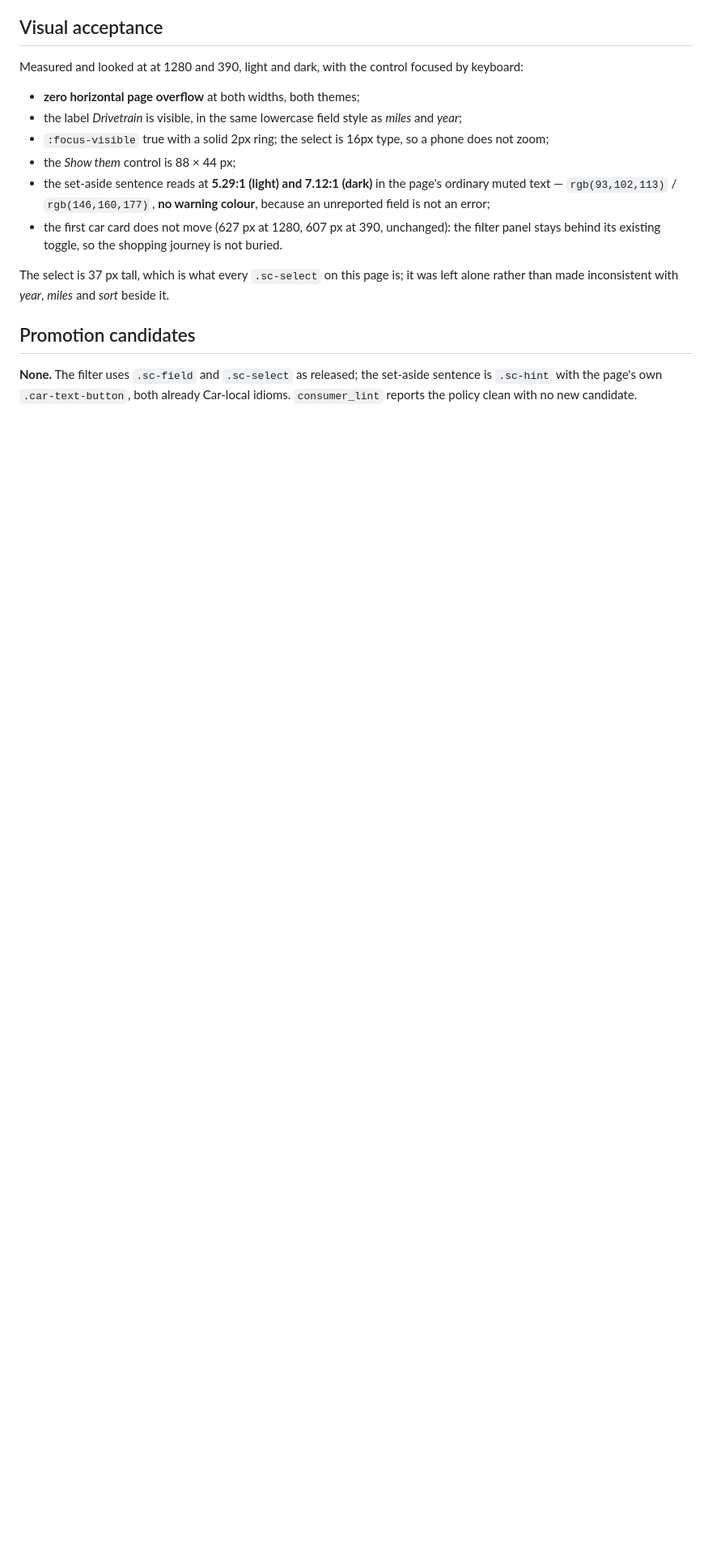
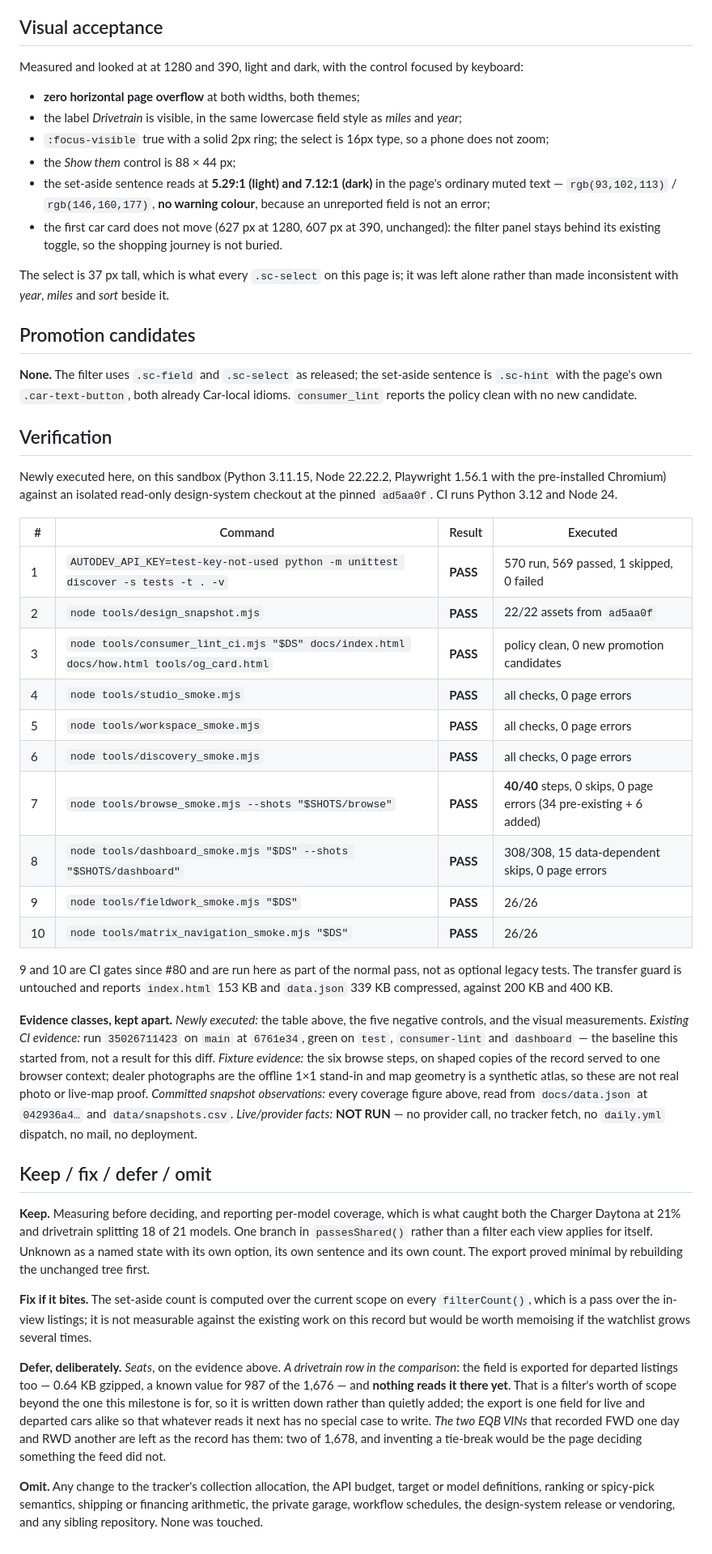
Before and after one commit to spicyChicken59/SpicyCar, a Markdown page: docs/design-review/narrowing-by-drivetrain.md, the part around the change. Shown at 81% size. Drawn GitHub-style; blank space fills up the shorter version.

Commit message:
Record the verification pass and the deferral I chose not to make quietly
Ten commands, all PASS, with executed counts: 570 Python tests, 22/22 assets,
lint clean with no new promotion candidate, studio/workspace/discovery green,
browse 40/40 with zero skips, dashboard 308/308 with 15 data-dependent skips,
and the two harnesses #80 made CI gates at 26/26 each, run here as part of the
normal pass rather than as optional legacy tests. The transfer guard is
untouched and reports 153 KB and 339 KB against 200 and 400.

And the one thing that would have been easy to add without saying so. The field
is exported for departed listings as well as live ones, and nothing reads it
there: 0.64 KB gzipped, a known value for 987 of 1,676. A drivetrain row in the
comparison would use it and would be a few lines, but it is a second feature in
a milestone for one filter, so it is written down as a defer with its cost
measured rather than slipped in. The export stays one field for live and
departed cars alike so whatever reads it next has no special case to write.

Co-Authored-By: Claude Opus 5 <noreply@anthropic.com>
Claude-Session: https://claude.ai/code/session_018WGcdX88dK3JfobNU9WT5F

```diff
--- a/docs/design-review/narrowing-by-drivetrain.md
+++ b/docs/design-review/narrowing-by-drivetrain.md
@@ -125,3 +125,61 @@ rather than made inconsistent with *year*, *miles* and *sort* beside it.
 **None.** The filter uses `.sc-field` and `.sc-select` as released; the set-aside sentence is
 `.sc-hint` with the page's own `.car-text-button`, both already Car-local idioms. `consumer_lint`
 reports the policy clean with no new candidate.
+
+## Verification
+
+Newly executed here, on this sandbox (Python 3.11.15, Node 22.22.2, Playwright 1.56.1 with the
+pre-installed Chromium) against an isolated read-only design-system checkout at the pinned
+`ad5aa0f`. CI runs Python 3.12 and Node 24.
+
+| # | Command | Result | Executed |
+| --- | --- | --- | --- |
+| 1 | `AUTODEV_API_KEY=test-key-not-used python -m unittest discover -s tests -t . -v` | **PASS** | 570 run, 569 passed, 1 skipped, 0 failed |
+| 2 | `node tools/design_snapshot.mjs` | **PASS** | 22/22 assets from `ad5aa0f` |
+| 3 | `node tools/consumer_lint_ci.mjs "$DS" docs/index.html docs/how.html tools/og_card.html` | **PASS** | policy clean, 0 new promotion candidates |
+| 4 | `node tools/studio_smoke.mjs` | **PASS** | all checks, 0 page errors |
+| 5 | `node tools/workspace_smoke.mjs` | **PASS** | all checks, 0 page errors |
+| 6 | `node tools/discovery_smoke.mjs` | **PASS** | all checks, 0 page errors |
+| 7 | `node tools/browse_smoke.mjs --shots "$SHOTS/browse"` | **PASS** | **40/40** steps, 0 skips, 0 page errors (34 pre-existing + 6 added) |
+| 8 | `node tools/dashboard_smoke.mjs "$DS" --shots "$SHOTS/dashboard"` | **PASS** | 308/308, 15 data-dependent skips, 0 page errors |
+| 9 | `node tools/fieldwork_smoke.mjs "$DS"` | **PASS** | 26/26 |
+| 10 | `node tools/matrix_navigation_smoke.mjs "$DS"` | **PASS** | 26/26 |
+
+9 and 10 are CI gates since #80 and are run here as part of the normal pass, not as optional
+legacy tests. The transfer guard is untouched and reports `index.html` 153 KB and `data.json`
+339 KB compressed, against 200 KB and 400 KB.
+
+**Evidence classes, kept apart.** *Newly executed:* the table above, the five negative controls,
+and the visual measurements. *Existing CI evidence:* run `35026711423` on `main` at `6761e34`,
+green on `test`, `consumer-lint` and `dashboard` — the baseline this started from, not a result
+for this diff. *Fixture evidence:* the six browse steps, on shaped copies of the record served
+to one browser context; dealer photographs are the offline 1×1 stand-in and map geometry is a
+synthetic atlas, so these are not real photo or live-map proof. *Committed snapshot
+observations:* every coverage figure above, read from `docs/data.json` at `042936a4…` and
+`data/snapshots.csv`. *Live/provider facts:* **NOT RUN** — no provider call, no tracker fetch,
+no `daily.yml` dispatch, no mail, no deployment.
+
+## Keep / fix / defer / omit
+
+**Keep.** Measuring before deciding, and reporting per-model coverage, which is what caught
+both the Charger Daytona at 21% and drivetrain splitting 18 of 21 models. One branch in
+`passesShared()` rather than a filter each view applies for itself. Unknown as a named state
+with its own option, its own sentence and its own count. The export proved minimal by rebuilding
+the unchanged tree first.
+
+**Fix if it bites.** The set-aside count is computed over the current scope on every
+`filterCount()`, which is a pass over the in-view listings; it is not measurable against the
+existing work on this record but would be worth memoising if the watchlist grows several times.
+
+**Defer, deliberately.** *Seats*, on the evidence above. *A drivetrain row in the comparison*:
+the field is exported for departed listings too — 0.64 KB gzipped, a known value for 987 of the
+1,676 — and **nothing reads it there yet**. That is a filter's worth of scope beyond the one
+this milestone is for, so it is written down rather than quietly added; the export is one field
+for live and departed cars alike so that whatever reads it next has no special case to write.
+*The two EQB VINs* that recorded FWD one day and RWD another are left as the record has them:
+two of 1,678, and inventing a tie-break would be the page deciding something the feed did not.
+
+**Omit.** Any change to the tracker's collection allocation, the API budget, target or model
+definitions, ranking or spicy-pick semantics, shipping or financing arithmetic, the private
+garage, workflow schedules, the design-system release or vendoring, and any sibling repository.
+None was touched.
```
